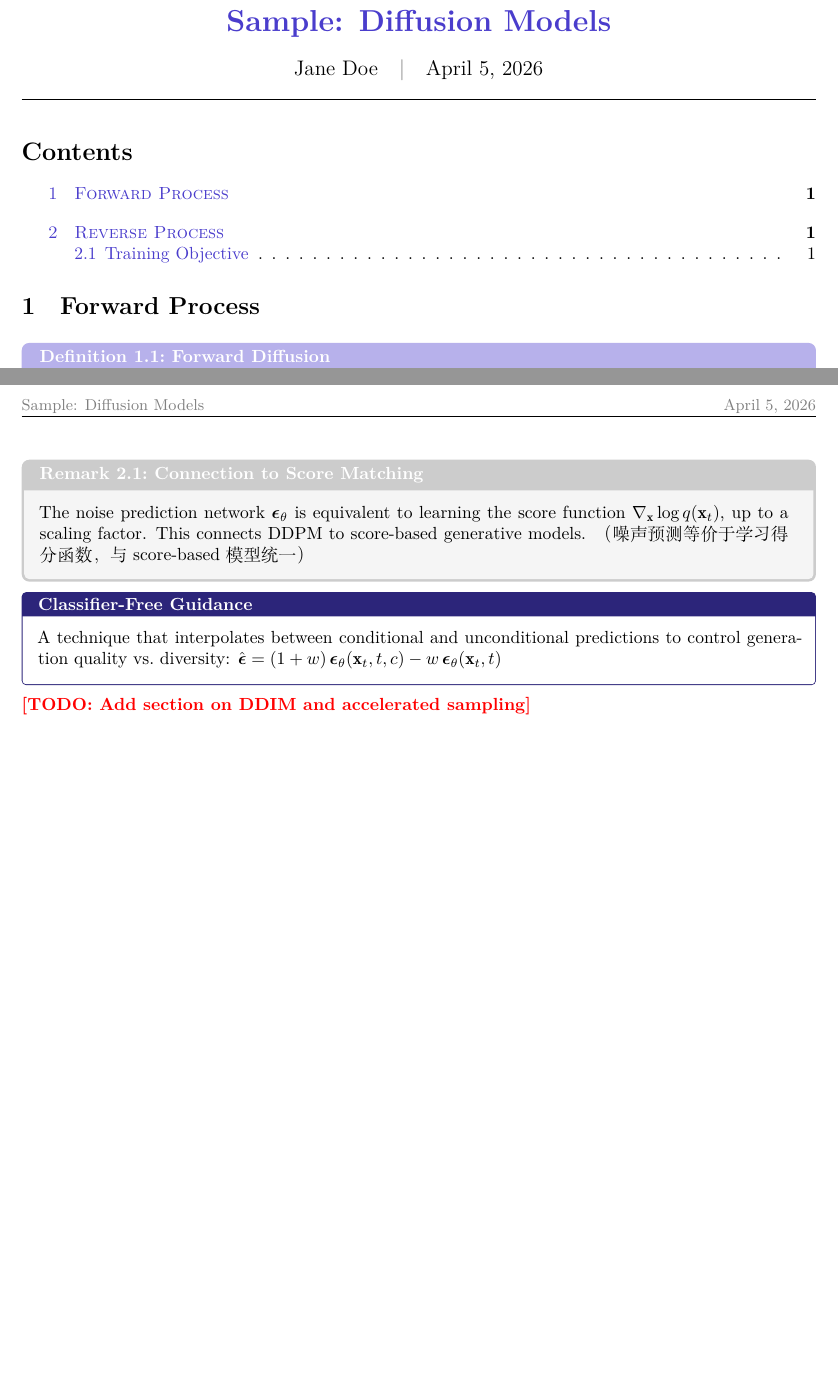
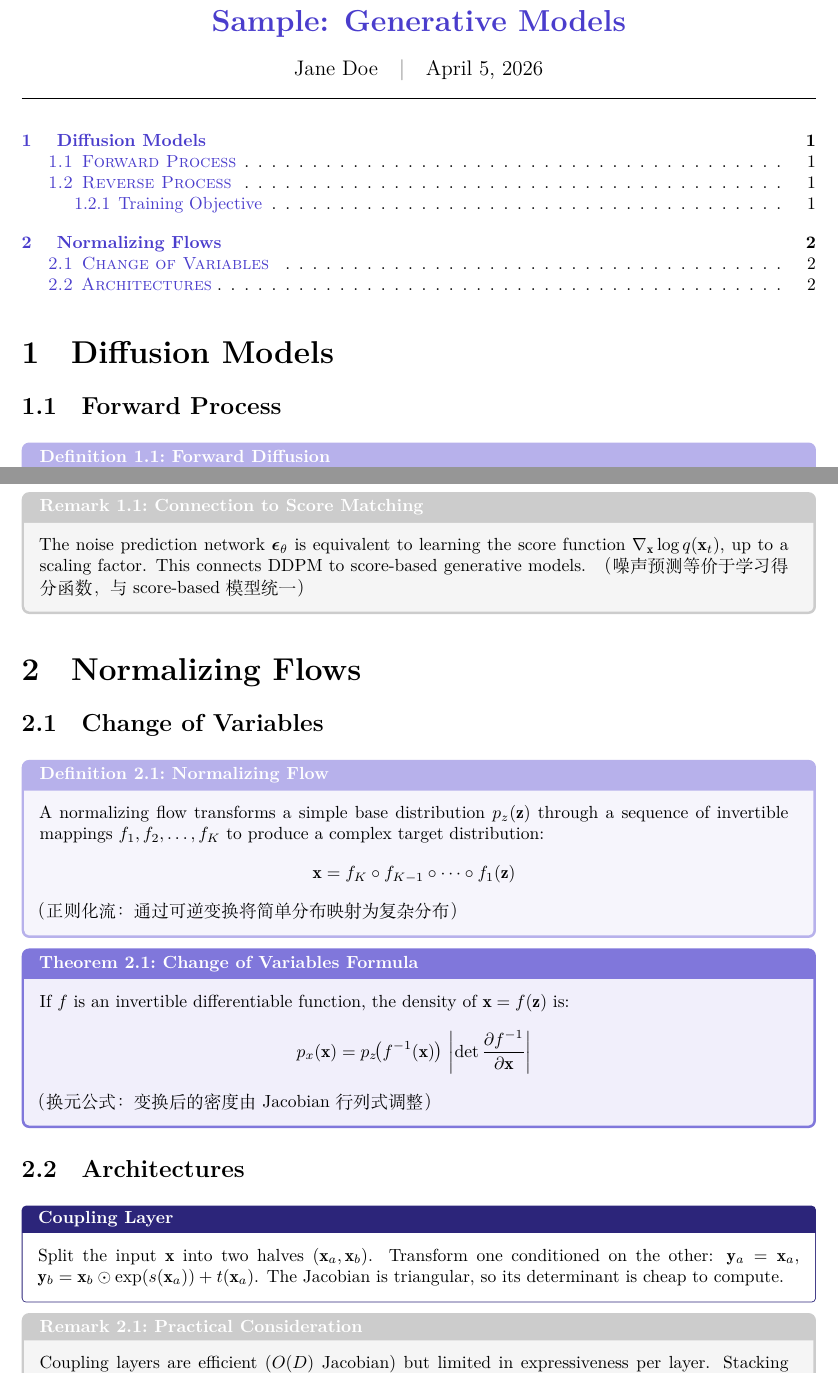
Before and after one commit to vcdim/lexnote, a LaTeX document (samples/sample-ml.tex, which reads lexnote.cls): two parts of pages 1 and 2 of 2, joined at a grey line, cut so that both start at the same text, the shorter picture padded with empty space. Compiled offline with XeLaTeX; a missing font is replaced by an installed copy or a similar font.

Commit message:
Add ctexbook support, remove chapter page breaks, update screenshots
- Add book option for ctexbook
- Chapter no longer forces page break (titleclass straight)
- TOC flows into content without clearpage
- Remove Contents title from TOC
- Add .gitignore for aux files
- Update screenshots with new layout

Co-Authored-By: Claude Opus 4.6 (1M context) <noreply@anthropic.com>

```diff
--- a/lexnote.cls
+++ b/lexnote.cls
@@ -116,6 +131,12 @@
 
 % ── Section Styling ─────────────────────────────────────────
 \RequirePackage{titlesec}
+
+% Make chapter not force a page break
+\iflexnote@haschapter
+  \titleclass{\chapter}{straight}
+  \titlespacing*{\chapter}{0pt}{2em}{1em}
+\fi
 
 \ifdefstring{\lexnote@style}{ml}{%
   % ML style: plain headings, no colored boxes
--- a/samples/sample-ml.tex
+++ b/samples/sample-ml.tex
@@ -1,12 +1,14 @@
-\documentclass[style=ml]{lexnote}
+\documentclass[rep, style=ml]{lexnote}
 
-\title{Sample: Diffusion Models}
+\title{Sample: Generative Models}
 \author{Jane Doe}
 \date{\today}
 
 \begin{document}
 \maketitle
 \tableofcontents
+
+\chapter{Diffusion Models}
 
 \section{Forward Process}
 
@@ -76,10 +78,38 @@ The \keyword{simplified loss} used in DDPM reduces to a denoising objective:
   （噪声预测等价于学习得分函数，与 score-based 模型统一）
 \end{rem}
 
-\begin{defbox}[Classifier-Free Guidance]
-  A technique that interpolates between conditional and unconditional
-  predictions to control generation quality vs.\ diversity:
-  $\hat{\boldsymbol{\epsilon}} = (1+w)\,\boldsymbol{\epsilon}_\theta(\mathbf{x}_t, t, c) - w\,\boldsymbol{\epsilon}_\theta(\mathbf{x}_t, t)$
+\chapter{Normalizing Flows}
+
+\section{Change of Variables}
+
+\begin{defn}[Normalizing Flow]
+  A normalizing flow transforms a simple base distribution $p_z(\mathbf{z})$
+  through a sequence of invertible mappings $f_1, f_2, \ldots, f_K$ to
+  produce a complex target distribution:
+  \[
+    \mathbf{x} = f_K \circ f_{K-1} \circ \cdots \circ f_1(\mathbf{z})
+  \]
+  （正则化流：通过可逆变换将简单分布映射为复杂分布）
+\end{defn}
+
+\begin{thm}[Change of Variables Formula]
+  If $f$ is an invertible differentiable function, the density of
+  $\mathbf{x} = f(\mathbf{z})$ is:
+  \[
+    p_x(\mathbf{x})
+    = p_z\!\bigl(f^{-1}(\mathbf{x})\bigr)\,
+      \left|\det \frac{\partial f^{-1}}{\partial \mathbf{x}}\right|
+  \]
+  （换元公式：变换后的密度由 Jacobian 行列式调整）
+\end{thm}
+
+\section{Architectures}
+
+\begin{defbox}[Coupling Layer]
+  Split the input $\mathbf{x}$ into two halves $(\mathbf{x}_a, \mathbf{x}_b)$.
+  Transform one conditioned on the other:
+  $\mathbf{y}_a = \mathbf{x}_a$,\quad
+  $\mathbf{y}_b = \mathbf{x}_b \odot \exp(s(\mathbf{x}_a)) + t(\mathbf{x}_a)$.
+  The Jacobian is triangular, so its determinant is cheap to compute.
 \end{defbox}
 
-\todo{Add section on DDIM and accelerated sampling}
```
Also changed, not shown: README.md, screenshots/sample-law-1.png, screenshots/sample-ml-1.png, screenshots/sample-ml-2.png (added), lexnote.cls (15 more changed lines), samples/sample-ml.tex (11 more changed lines), 1 other file.
